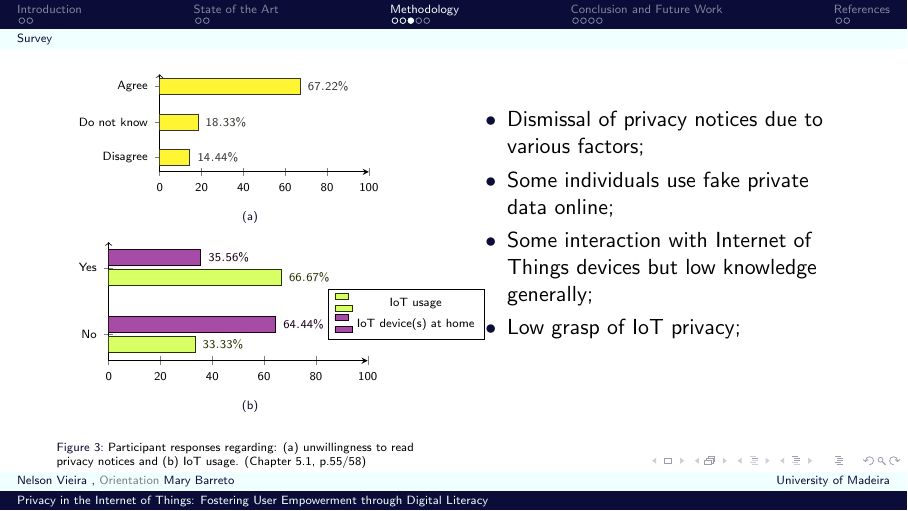
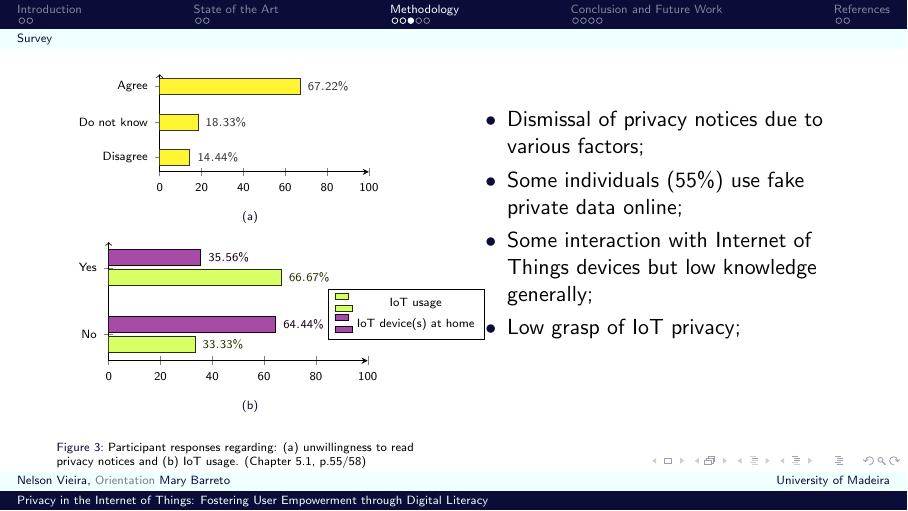
Before and after one commit to nelson-vieira/masters-thesis, LaTeX slides (masters-thesis/presentation/presentation.tex): page 12 of 20. Compiled offline with pdfLaTeX.

Commit message:
Update presentation to final version
Same version as was used on the day of presentation (23-11-10).

Signed-off-by: Nelson Vieira <2080511@student.uma.pt>

```diff
--- a/masters-thesis/presentation/presentation.tex
+++ b/masters-thesis/presentation/presentation.tex
@@ -58,12 +58,12 @@
 \usepackage{svg}
 \setsvg{inkscape = "C:/Program Files/Inkscape/bin/inkscape.exe"}
 \svgsetup{inkscapepath=svgsubdir}
-\def\myversion{0.9}
+\def\myversion{1.0}
 
 \title[Privacy in the Internet of Things: Fostering User Empowerment through Digital Literacy]{Master's Dissertation \\ {\normalsize Privacy in the Internet of Things: Fostering User Empowerment through Digital Literacy}}
 % \subtitle{Empowering Users' Privacy Rights in the Internet of Things}
-\author{\href{mailto:2080511@student.uma.pt}{Nelson Vieira}
-\\ \and \textcolor{gray}{Orientation} \href{mailto:mary.barreto@staff.uma.pt}{Mary Barreto}
+\author{\href{mailto:2080511@student.uma.pt}{Nelson Vieira}\\
+\and \textcolor{gray}{Orientation} \href{mailto:mary.barreto@staff.uma.pt}{Mary Barreto}
 }
 \institute[\href{https://www.uma.pt/}{University of Madeira}]{University of Madeira\\Faculty of Exact Sciences and Engineering}
 \date{{\scriptsize Last Update: \today}}
@@ -416,7 +416,7 @@
             \item[$\bullet$]
             Dismissal of privacy notices due to various factors;
             \item[$\bullet$]
-            Some individuals use fake private data online;
+            Some individuals (55\%) use fake private data online;
             \item[$\bullet$]
             Some interaction with Internet of Things devices but low knowledge generally;
             \item[$\bullet$]
```
Also changed, not shown: masters-thesis/presentation/presentation.pdf.
